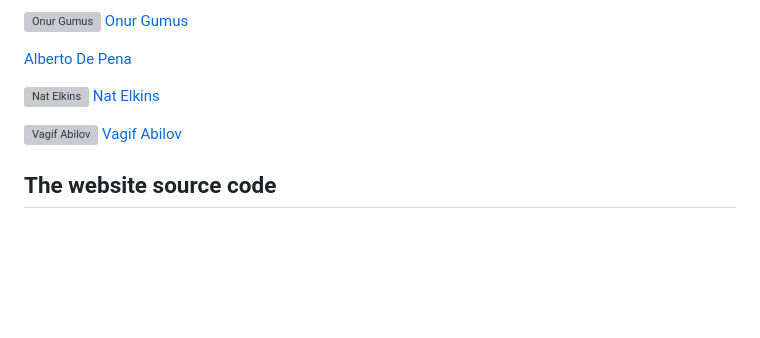
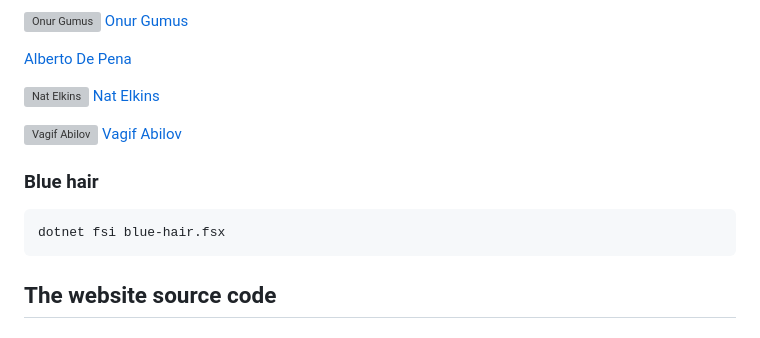
Before and after one commit to amplifying-fsharp/amplifying-fsharp.github.io, a Markdown page: README.md, the part around the change. Rendered like a GitHub page; blank space fills up the shorter version; grey boxes are pictures that could not be loaded.

Commit message:
Add pointer to readme

````diff
--- a/README.md
+++ b/README.md
@@ -75,6 +75,12 @@ We have an [Open Collective](https://opencollective.com/amplifying-fsharp#catego
 
 ![Vagif Abilov](https://www.gravatar.com/avatar/822d40ce216f2d64bcc2c59f0ded1e4d?default=404&s=50) [Vagif Abilov](https://opencollective.com/vagif-abilov)
 
+### Blue hair
+
+```shell
+dotnet fsi blue-hair.fsx
+```
+
 ## The website source code
 
 ### Requirements
````
